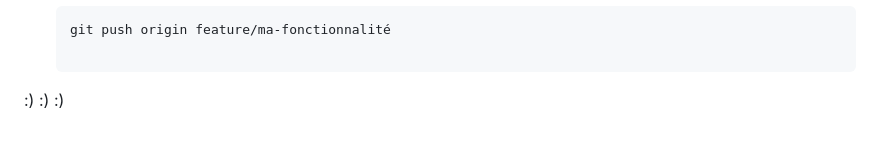
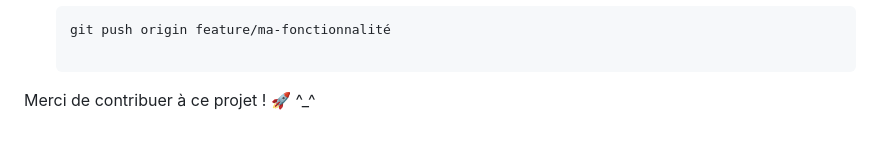
Before and after one commit to salmakk/Projet-Int-gr-Semestre5, a Markdown page: README.md, the part around the change. Drawn GitHub-style.

````diff
--- a/README.md
+++ b/README.md
@@ -72,4 +72,5 @@ Les contributions sont les bienvenues ! Si tu souhaites proposer une modificatio
    ```bash
    git push origin feature/ma-fonctionnalité
 
-:) :) :)
+Merci de contribuer à ce projet ! 🚀
+^_^
````
